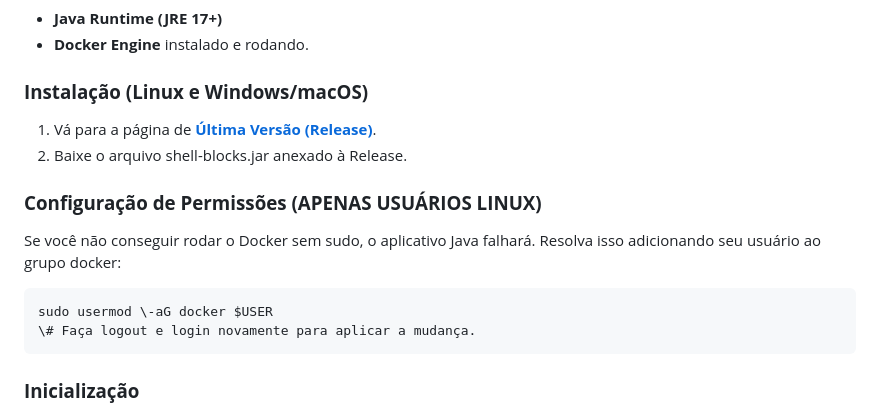
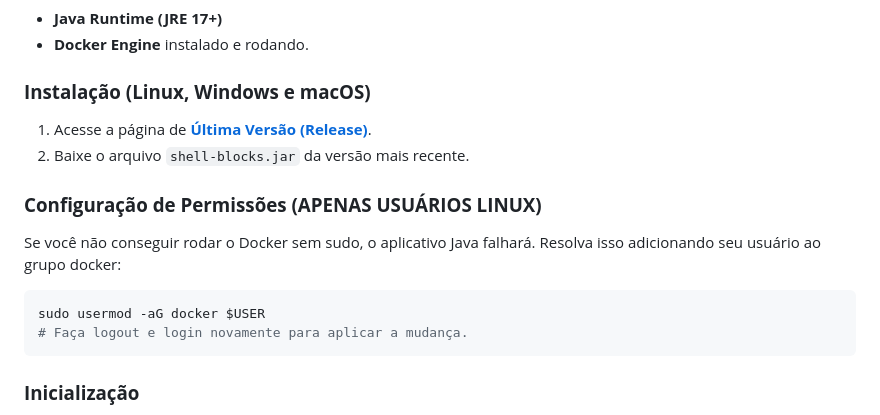
Before and after one commit to Luiz-Filipe26/BlocklyForShell, a Markdown page: README.md, the part around the change printed below. Drawn GitHub-style.

Commit message:
docs: updated README.md to direct to release link

````diff
--- a/README.md
+++ b/README.md
@@ -13,18 +13,18 @@ Para utilizar a ferramenta, você **não** precisa de Node.js, NPM ou servidores
 - **Java Runtime (JRE 17+)**
 - **Docker Engine** instalado e rodando.
 
-### **Instalação (Linux e Windows/macOS)**
+### **Instalação (Linux, Windows e macOS)**
 
-1. Vá para a página de [**Última Versão (Release)**](https://github.com/Luiz-Filipe26/ShellBlocks/releases/tag/LATEST_BUILD).
-2. Baixe o arquivo shell-blocks.jar anexado à Release.
+1. Acesse a página de [**Última Versão (Release)**](https://github.com/Luiz-Filipe26/ShellBlocks/releases/latest).
+2. Baixe o arquivo `shell-blocks.jar` da versão mais recente.
 
 ### **Configuração de Permissões (APENAS USUÁRIOS LINUX)**
 
 Se você não conseguir rodar o Docker sem sudo, o aplicativo Java falhará. Resolva isso adicionando seu usuário ao grupo docker:
 
 ```sh
-sudo usermod \-aG docker $USER
-\# Faça logout e login novamente para aplicar a mudança.
+sudo usermod -aG docker $USER
+# Faça logout e login novamente para aplicar a mudança.
 ```
 
 ### **Inicialização**
````
Also changed, not shown: other parts of README.md (+4 -4 lines).
